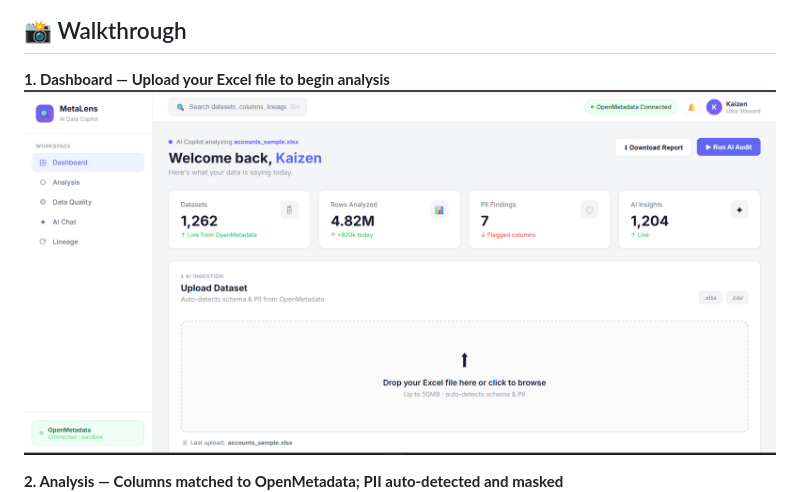
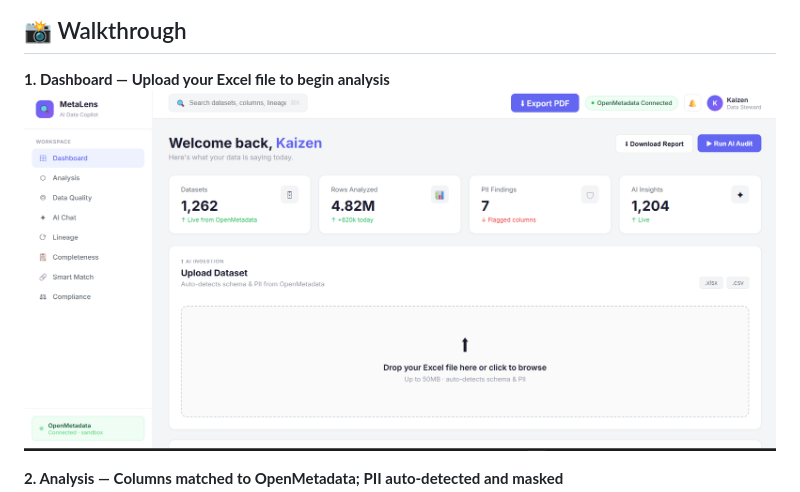
Before and after one commit to pratyakshyamishra43-coder/MetaLens, a Markdown page: README.md, the part around the change. Drawn GitHub-style.

```diff
--- a/README.md
+++ b/README.md
@@ -58,7 +58,7 @@ MetaLens connects your Excel file to OpenMetadata's governance layer and uses AI
 ## 📸 Walkthrough
 
 **1. Dashboard — Upload your Excel file to begin analysis**
-![Dashboard](screenshots/dashboard.png)
+![Dashboard](screenshots/dashboard1.png)
 
 **2. Analysis — Columns matched to OpenMetadata; PII auto-detected and masked**
 ![Analysis](screenshots/analysis.png) ![PII](screenshots/analysis1.png)
```
